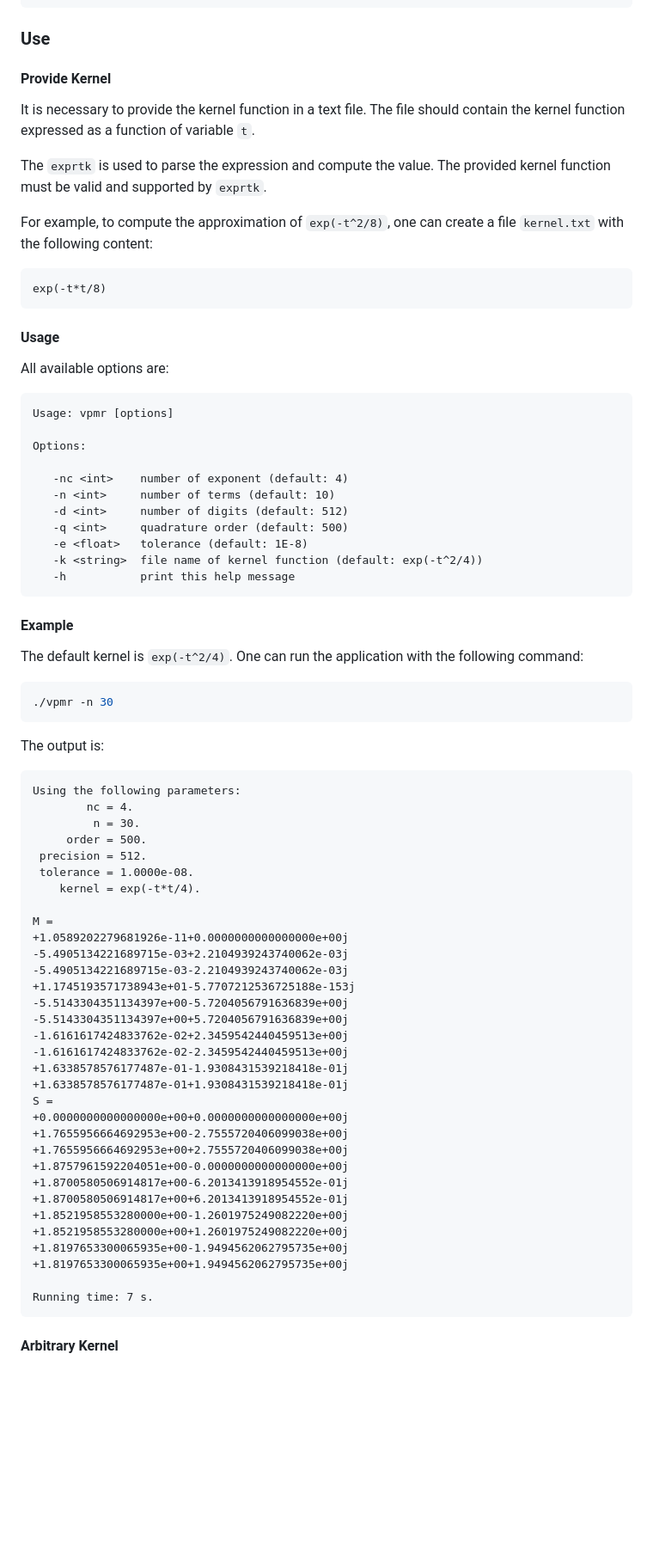
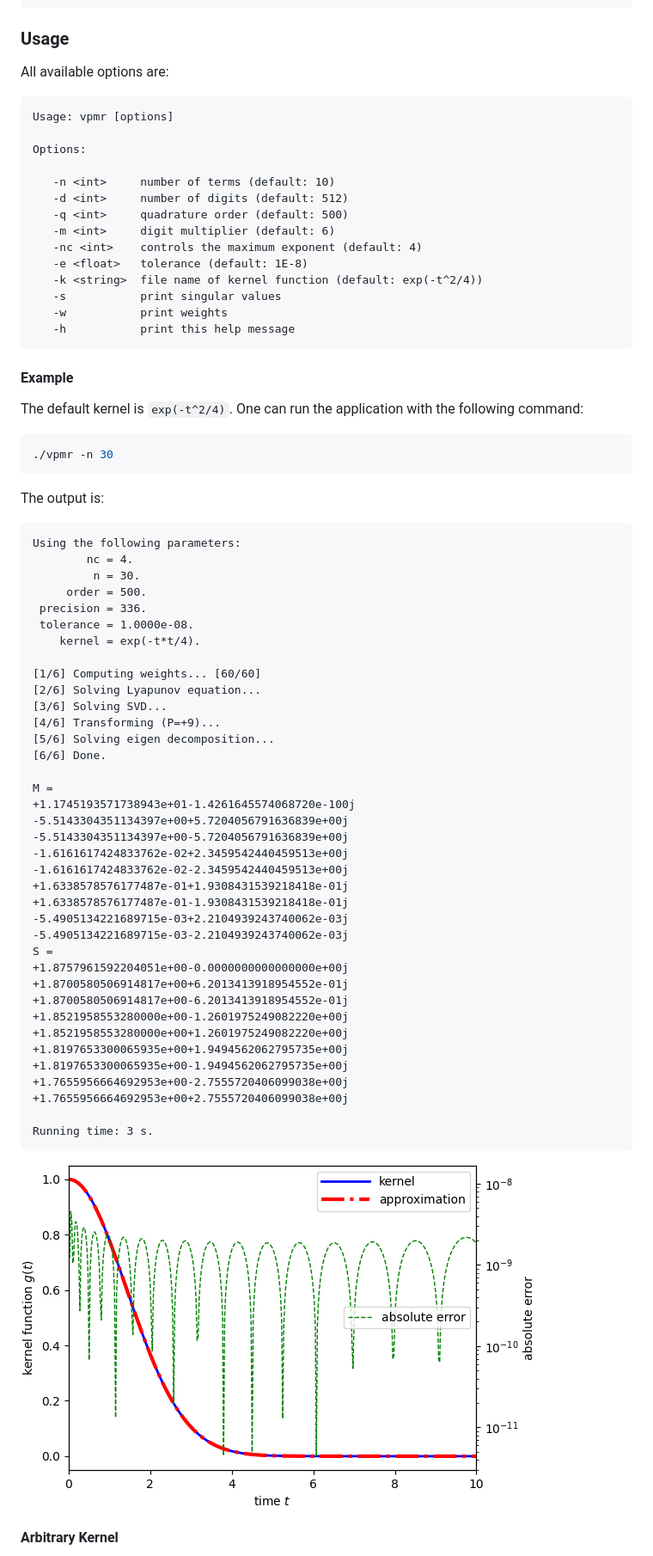
Before and after one commit to TLCFEM/vpmr, a Markdown page: README.md, the part around one of its changes. Shown at 86% size. Rendered like a GitHub page; pictures changed too: example.png; blank space fills up the shorter version.

````diff
--- a/README.md
+++ b/README.md
@@ -63,24 +63,7 @@ cmake -DCMAKE_BUILD_TYPE=Release .
 make
 ```
 
-### Use
-
-#### Provide Kernel
-
-It is necessary to provide the kernel function in a text file.
-The file should contain the kernel function expressed as a function of variable `t`.
-
-The `exprtk` is used to parse the expression and compute the value.
-The provided kernel function must be valid and supported by `exprtk`.
-
-For example, to compute the approximation of `exp(-t^2/8)`, one can create a file `kernel.txt` with the following
-content:
-
-```text
-exp(-t*t/8)
-```
-
-#### Usage
+### Usage
 
 All available options are:
 
@@ -89,12 +72,15 @@ Usage: vpmr [options]
 
 Options:
 
-   -nc <int>    number of exponent (default: 4)
    -n <int>     number of terms (default: 10)
    -d <int>     number of digits (default: 512)
    -q <int>     quadrature order (default: 500)
+   -m <int>     digit multiplier (default: 6)
+   -nc <int>    controls the maximum exponent (default: 4)
    -e <float>   tolerance (default: 1E-8)
    -k <string>  file name of kernel function (default: exp(-t^2/4))
+   -s           print singular values
+   -w           print weights
    -h           print this help message
 ```
 
@@ -113,35 +99,42 @@ Using the following parameters:
         nc = 4.
          n = 30.
      order = 500.
- precision = 512.
+ precision = 336.
  tolerance = 1.0000e-08.
     kernel = exp(-t*t/4).
 
+[1/6] Computing weights... [60/60]
+[2/6] Solving Lyapunov equation...
+[3/6] Solving SVD...
+[4/6] Transforming (P=+9)...
+[5/6] Solving eigen decomposition...
+[6/6] Done.
+
 M =
-+1.0589202279681926e-11+0.0000000000000000e+00j
++1.1745193571738943e+01-1.4261645574068720e-100j
+-5.5143304351134397e+00+5.7204056791636839e+00j
+-5.5143304351134397e+00-5.7204056791636839e+00j
+-1.6161617424833762e-02+2.3459542440459513e+00j
+-1.6161617424833762e-02-2.3459542440459513e+00j
++1.6338578576177487e-01+1.9308431539218418e-01j
++1.6338578576177487e-01-1.9308431539218418e-01j
 -5.4905134221689715e-03+2.2104939243740062e-03j
 -5.4905134221689715e-03-2.2104939243740062e-03j
-+1.1745193571738943e+01-5.7707212536725188e-153j
--5.5143304351134397e+00-5.7204056791636839e+00j
--5.5143304351134397e+00+5.7204056791636839e+00j
--1.6161617424833762e-02+2.3459542440459513e+00j
--1.6161617424833762e-02-2.3459542440459513e+00j
-+1.6338578576177487e-01-1.9308431539218418e-01j
-+1.6338578576177487e-01+1.9308431539218418e-01j
 S =
-+0.0000000000000000e+00+0.0000000000000000e+00j
++1.8757961592204051e+00-0.0000000000000000e+00j
++1.8700580506914817e+00+6.2013413918954552e-01j
++1.8700580506914817e+00-6.2013413918954552e-01j
++1.8521958553280000e+00-1.2601975249082220e+00j
++1.8521958553280000e+00+1.2601975249082220e+00j
++1.8197653300065935e+00+1.9494562062795735e+00j
++1.8197653300065935e+00-1.9494562062795735e+00j
 +1.7655956664692953e+00-2.7555720406099038e+00j
 +1.7655956664692953e+00+2.7555720406099038e+00j
-+1.8757961592204051e+00-0.0000000000000000e+00j
-+1.8700580506914817e+00-6.2013413918954552e-01j
-+1.8700580506914817e+00+6.2013413918954552e-01j
-+1.8521958553280000e+00-1.2601975249082220e+00j
-+1.8521958553280000e+00+1.2601975249082220e+00j
-+1.8197653300065935e+00-1.9494562062795735e+00j
-+1.8197653300065935e+00+1.9494562062795735e+00j
 
-Running time: 7 s.
+Running time: 3 s.
 ```
+
+![exp(-t^2/4)](example.png)
 
 #### Arbitrary Kernel
 
````
Also changed, not shown: other parts of README.md (+23 -11 lines), arbitrary.png, 3 other files.
